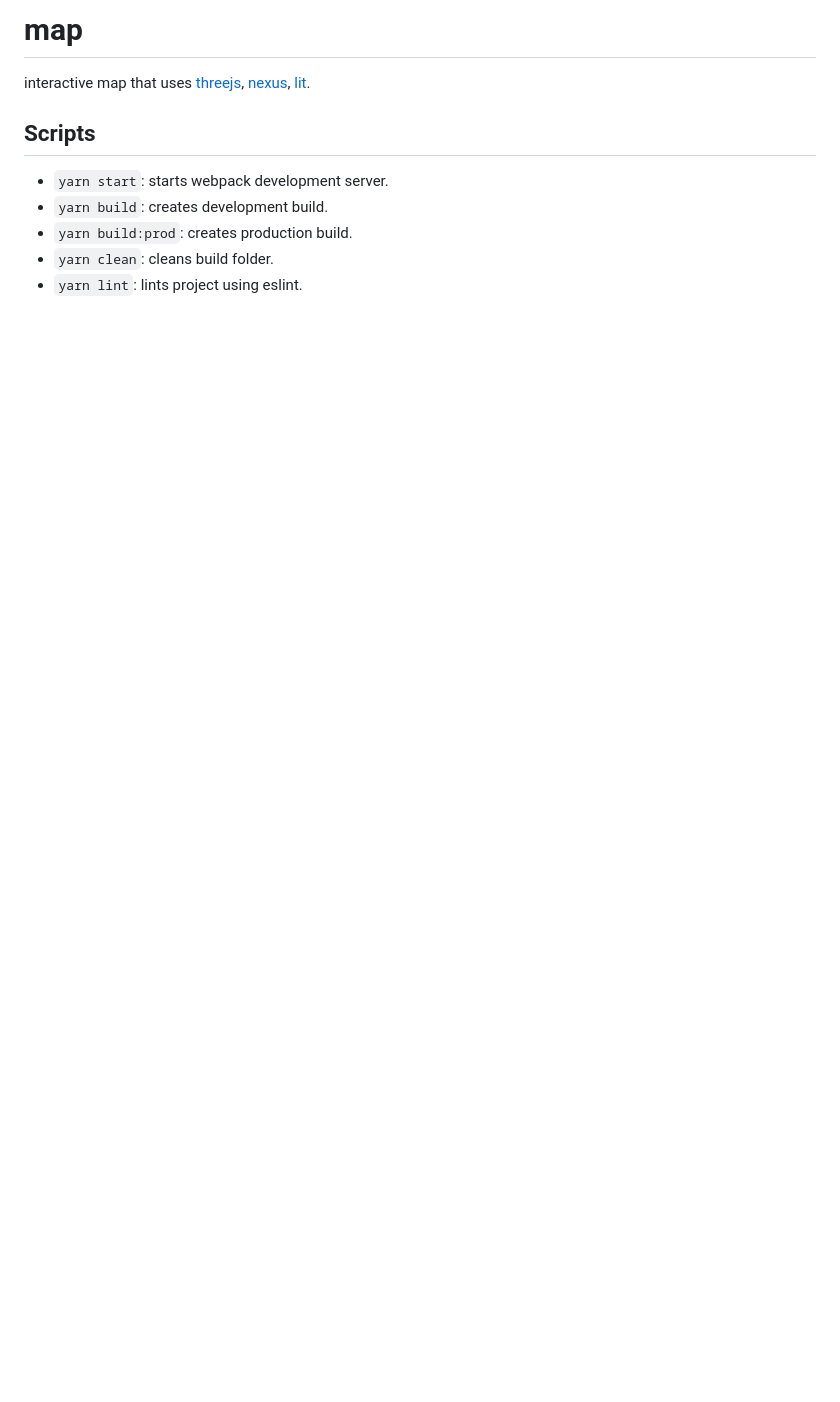
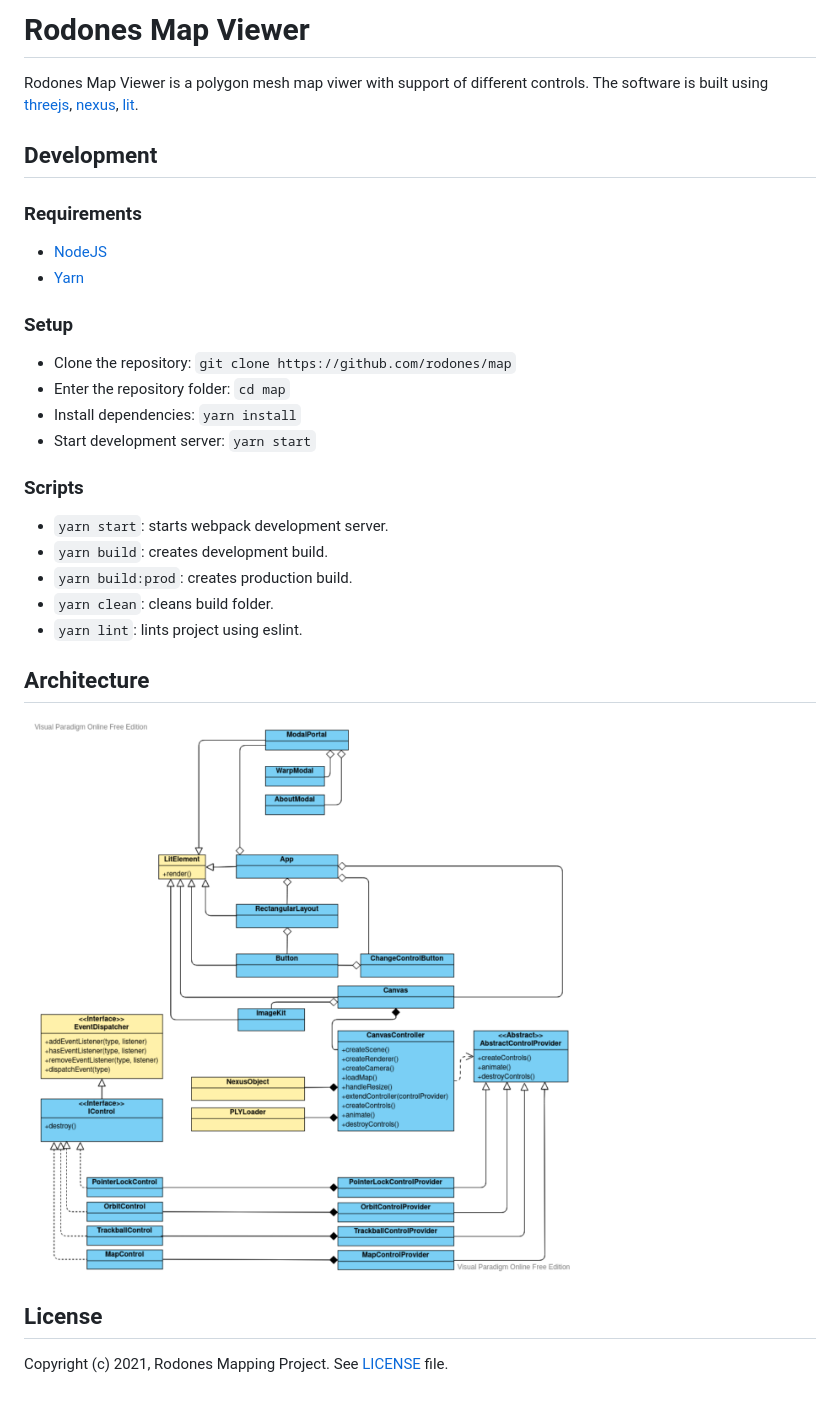
Before and after one commit to rodones/map, a Markdown page: README.md, the part around the change. GitHub-like rendering; pictures changed too: docs/architecture.png (added); blank space fills up the shorter version.

Commit message:
doc: setup, arch, requirements

```diff
--- a/README.md
+++ b/README.md
@@ -1,11 +1,32 @@
-# map
+# Rodones Map Viewer
 
-interactive map that uses [threejs](https://threejs.org/), [nexus](https://github.com/cnr-isti-vclab/nexus), [lit](https://lit.dev).
+Rodones Map Viewer is a polygon mesh map viwer with support of different controls. The software is built using [threejs](https://threejs.org/), [nexus](https://github.com/cnr-isti-vclab/nexus), [lit](https://lit.dev).
 
-## Scripts
+## Development
+### Requirements
+
+- [NodeJS](https://nodejs.org/en/)
+- [Yarn](https://yarnpkg.com/)
+
+### Setup
+
+- Clone the repository: `git clone https://github.com/rodones/map`
+- Enter the repository folder: `cd map`
+- Install dependencies: `yarn install`
+- Start development server: `yarn start`
+
+### Scripts
 
 - `yarn start`: starts webpack development server.
 - `yarn build`: creates development build.
 - `yarn build:prod`: creates production build.
 - `yarn clean`: cleans build folder.
 - `yarn lint`: lints project using eslint.
+
+## Architecture
+
+![General Architecture](docs/architecture.png)
+
+## License
+
+Copyright (c) 2021, Rodones Mapping Project. See [LICENSE](LICENSE) file.
```
